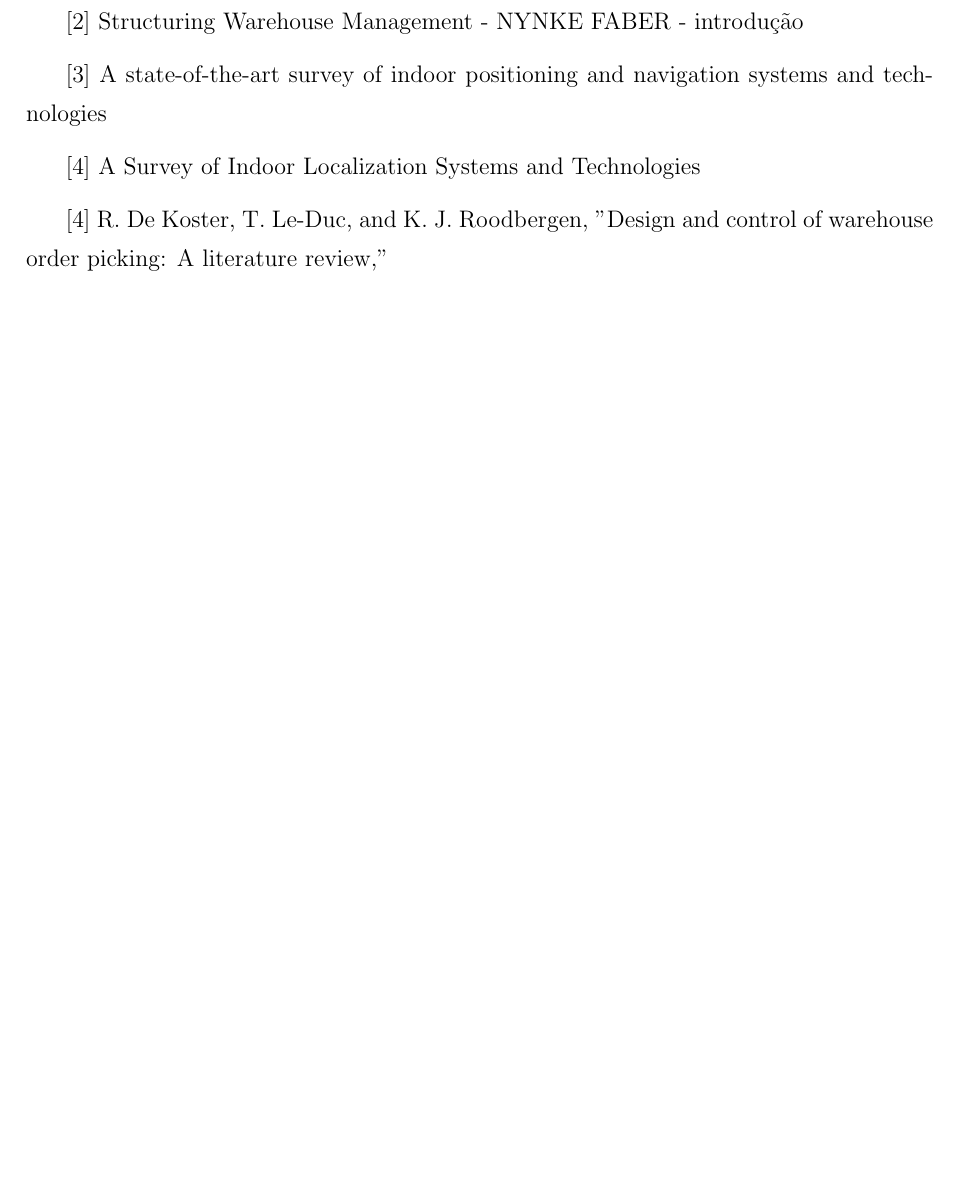
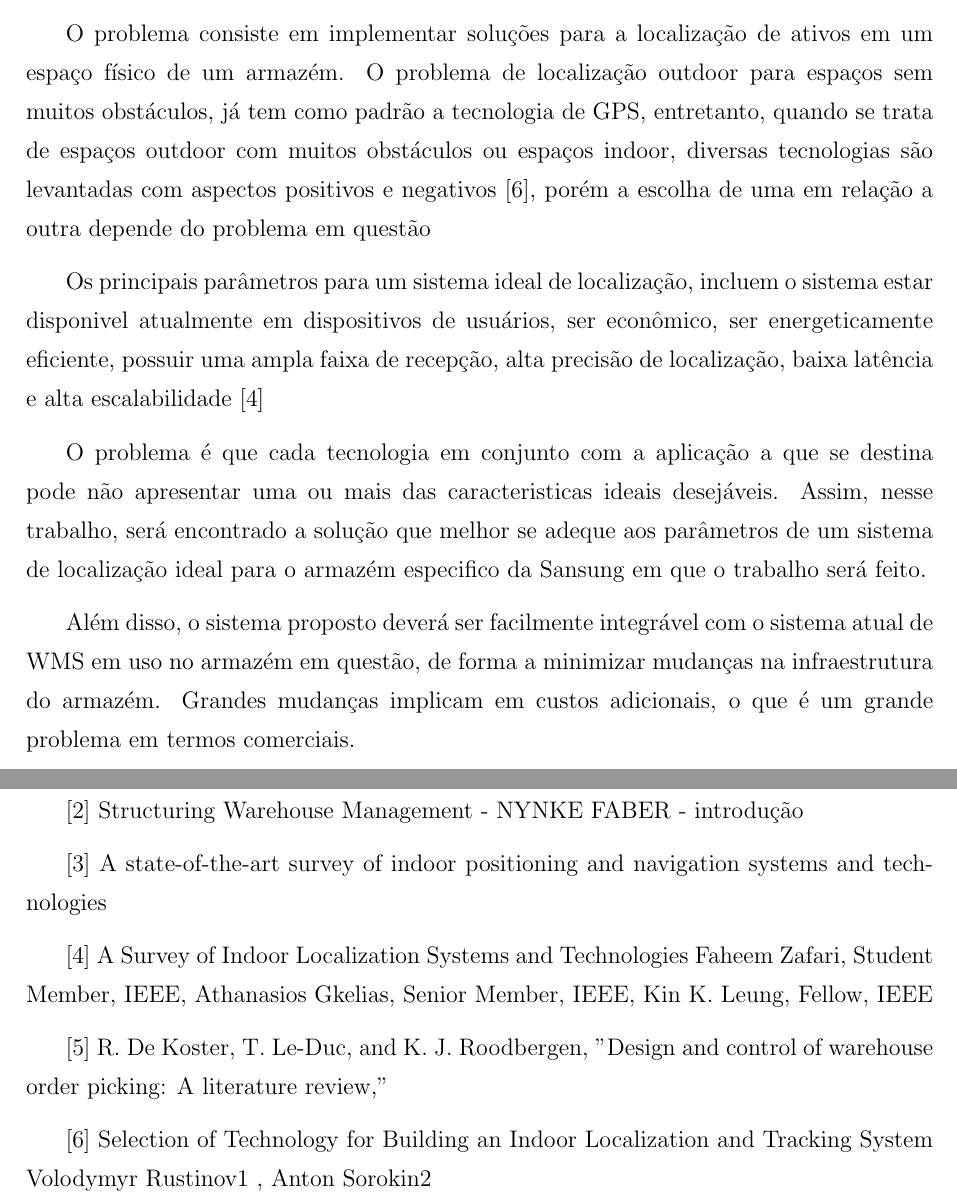
Before and after one commit to smartwms/docs, a LaTeX document (Monografia/template.tex): part of page 13 of 13 before the commit and two parts of pages 9 and 13 of 13 after it, the two joined at a grey line, cut at the place of the change, the shorter picture padded with empty space. The pictures show the PDF file Monografia/template.pdf that the author committed with the source.

Commit message:
Add Problema chapter

```diff
--- a/Monografia/template.tex
+++ b/Monografia/template.tex
@@ -170,12 +170,21 @@ Ja as técnicas de estimativa de localização incluem: Angle of Arrival (AOA),
 Essa pesquisa é motivada pela \textit{Samsung SDS Cello Logistics} para a localização de seus ativos em um armazém localizado no Porto de Tubarões no Espirito Santo. Dada a conjuntura do espaço físico de tal porto, somado com os baixos consumos energéticos do Bluetooth, seus baixos custos, e sua alta portabilidade e facilidade de desenvolvimento, tal tecnologia foi escolhida para o desenvolvimento do trabalho, como será demonstrado nas próximas partes.
 
 \chapter{Necessidade}
-À medida que mais empresas buscam cortar custos e melhorar a produtividade dentro de seus armazéns e centros de distribuição, a etapa de coleta tem se tornado um caso de estudo cada vez mais detalhado. \textit{Order Picking} (Coleta de pedidos) - o processo de coleta de produtos do estoque em resposta ao pedido de um cliente - é a operação mais trabalhosa em armazéns com sistemas manuais e uma operação muito intensiva em armazéns em sistemas automatizados. Por essas razões, os profissionais de armazenamento consideram a Coleta de pedidos como a área de prioridade máxima para melhorias de produtividade [5].
+À medida que mais empresas buscam cortar custos e melhorar a produtividade dentro de seus armazéns e centros de distribuição, a etapa de coleta tem se tornado um caso de estudo cada vez mais detalhado. \textit{Order Picking} (Coleta de pedidos) - o processo de coleta de produtos do estoque em resposta ao pedido de um cliente - é a operação mais trabalhosa em armazéns com sistemas manuais e uma operação muito intensiva em armazéns com sistemas automatizados. Por essas razões, os profissionais de armazenamento consideram a coleta de pedidos como a área de prioridade máxima para melhorias de produtividade [5].
 Nesse contexto de busca de melhorias para a coleta e consequente aumento de produtividade, se encaixam as necessidades do estudo em questão de criar métodos melhores de localização de produtos em um armazém, de forma a otimizar a coleta e estoque de produtos.
 
 No sistema atual, de estoque e coleta do espaço da Samsung, códigos de barra em localidades fixas, são utilizados para a demarcação da localização em que um produto foi estocado. Entretanto, tal método não está se mostrando efetivo em um porto outdoor, com espaços para armazenamento que podem mudar a cada chegada de um novo contêiner e que estão sujeitos à adversidades climáticas. Tal situação exigiu a busca de novas soluções para a localização de produtos a fim de manter padrões elevados de produtividade.
 
 \chapter{Problema}
+O problema consiste em implementar soluções para a localização de ativos em um espaço físico de um armazém.
+O problema de localização outdoor para espaços sem muitos obstáculos, já tem como padrão a tecnologia de GPS, entretanto, quando se trata de espaços outdoor com muitos obstáculos ou espaços indoor, diversas tecnologias são levantadas com aspectos positivos e negativos [6], porém a escolha de uma em relação a outra depende do problema em questão
+
+Os principais parâmetros para um sistema ideal de localização, incluem o sistema estar disponivel atualmente em dispositivos de usuários, ser econômico, ser energeticamente eficiente, possuir uma ampla faixa de recepção, alta precisão de localização, baixa latência e alta escalabilidade [4].
+
+O problema é que cada tecnologia em conjunto com a aplicação a que se destina pode não apresentar uma ou mais das caracteristicas ideais desejáveis. Assim, nesse trabalho, será encontrado a solução que melhor se adeque aos parâmetros de um sistema de localização ideal para o armazém especifico da Sansung em que o trabalho será feito.
+
+Além disso, o sistema proposto deverá ser facilmente integrável com o sistema atual de WMS em uso no armazém em questão, de forma a minimizar mudanças na infraestrutura do armazém. Grandes mudanças implicam em custos adicionais, o que é um grande problema em termos comerciais.
+
 \chapter{Árvore de Objetivos}
 
 \part{Estado da Arte}
@@ -193,9 +202,17 @@ technologies
 
 [4] A Survey of Indoor Localization Systems and
 Technologies
+Faheem Zafari, Student Member, IEEE, Athanasios Gkelias, Senior Member, IEEE,
+Kin K. Leung, Fellow, IEEE
 
-[4] R. De Koster, T. Le-Duc, and K. J. Roodbergen, "Design and control
+[5] R. De Koster, T. Le-Duc, and K. J. Roodbergen, "Design and control
 of warehouse order picking: A literature review,"
+
+[6] Selection of Technology for Building an Indoor
+Localization and Tracking System
+Volodymyr Rustinov1
+, Anton Sorokin2
+
 
 
 %parte comentada, para usar ocmo referencia na criação de capitulos e partes
```
Also changed, not shown: Monografia/template.pdf, Monografia/template.tex (2 more changed lines).
